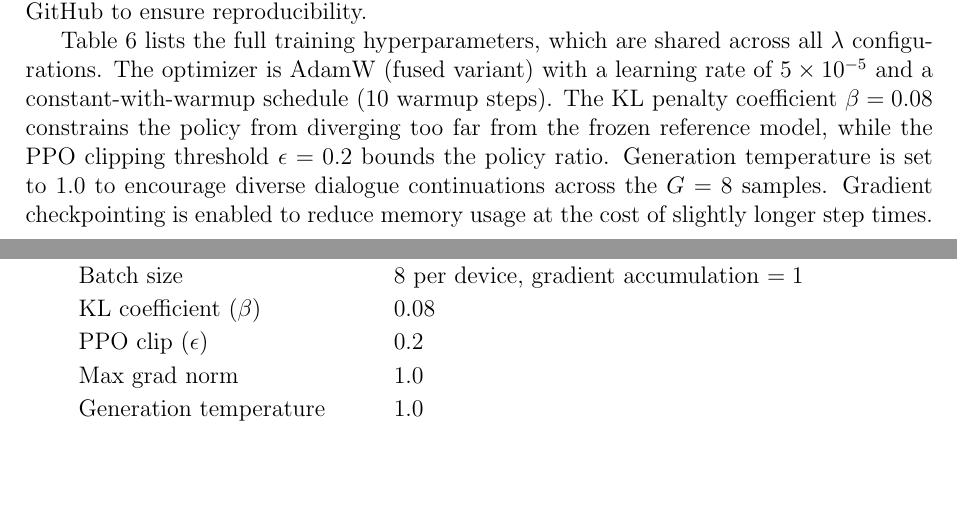
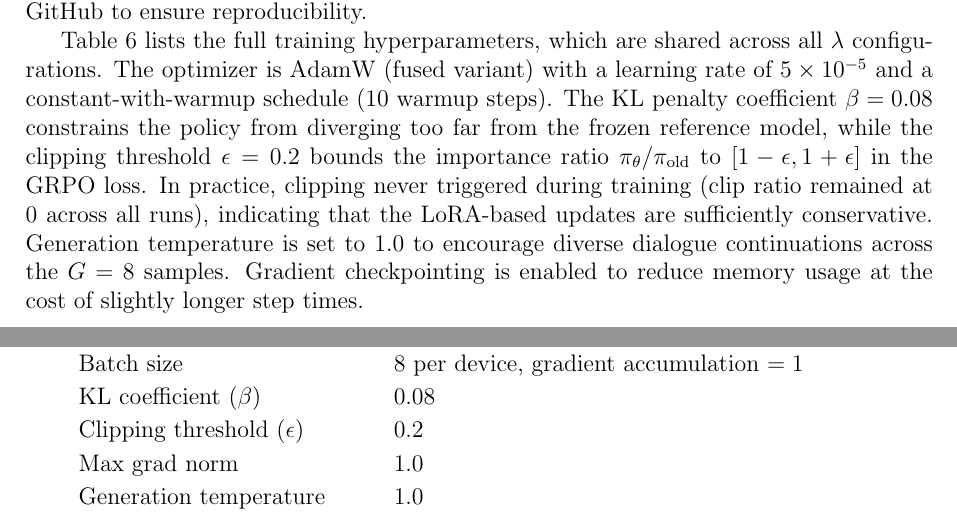
Before and after one commit to migub/master_thesis, a LaTeX document (main.tex): two parts of pages 20 and 21 of 35, joined at a grey line, cut so that both start at the same text, the shorter picture padded with empty space. Compiled offline with pdfLaTeX.

Commit message:
fix: rename PPO clip to GRPO clipping threshold, note it never triggered

```diff
--- a/main.tex
+++ b/main.tex
@@ -520,7 +520,7 @@ The first three configurations isolate the effect of each reward component indiv
 
 For each training step, $G = 8$ independent dialogue continuations are generated per prompt. Training progress is logged via Weights \& Biases, with the game-normalized \texttt{ratio\_rcoop} serving as the primary training metric. A fixed evaluation dataset containing 10 samples per game type provides deterministic, comparable evaluation across runs. All model weights, configuration files, and generated dialogues are version-controlled using GitHub to ensure reproducibility.
 
-Table~\ref{tab:hyperparams} lists the full training hyperparameters, which are shared across all $\lambda$ configurations. The optimizer is AdamW (fused variant) with a learning rate of $5 \times 10^{-5}$ and a constant-with-warmup schedule (10 warmup steps). The KL penalty coefficient $\beta = 0.08$ constrains the policy from diverging too far from the frozen reference model, while the PPO clipping threshold $\epsilon = 0.2$ bounds the policy ratio. Generation temperature is set to $1.0$ to encourage diverse dialogue continuations across the $G = 8$ samples. Gradient checkpointing is enabled to reduce memory usage at the cost of slightly longer step times.
+Table~\ref{tab:hyperparams} lists the full training hyperparameters, which are shared across all $\lambda$ configurations. The optimizer is AdamW (fused variant) with a learning rate of $5 \times 10^{-5}$ and a constant-with-warmup schedule (10 warmup steps). The KL penalty coefficient $\beta = 0.08$ constrains the policy from diverging too far from the frozen reference model, while the clipping threshold $\epsilon = 0.2$ bounds the importance ratio $\pi_\theta / \pi_{\text{old}}$ to $[1 - \epsilon, 1 + \epsilon]$ in the GRPO loss. In practice, clipping never triggered during training (clip ratio remained at 0 across all runs), indicating that the LoRA-based updates are sufficiently conservative. Generation temperature is set to $1.0$ to encourage diverse dialogue continuations across the $G = 8$ samples. Gradient checkpointing is enabled to reduce memory usage at the cost of slightly longer step times.
 
 \begin{table}[H]
 \centering
@@ -537,7 +537,7 @@ LR schedule & Constant with warmup (10 steps) \\
 Weight decay & 0 \\
 Batch size & 8 per device, gradient accumulation $= 1$ \\
 KL coefficient ($\beta$) & 0.08 \\
-PPO clip ($\epsilon$) & 0.2 \\
+Clipping threshold ($\epsilon$) & 0.2 \\
 Max grad norm & 1.0 \\
 Generation temperature & 1.0 \\
 Generations per prompt ($G$) & 8 \\
```
